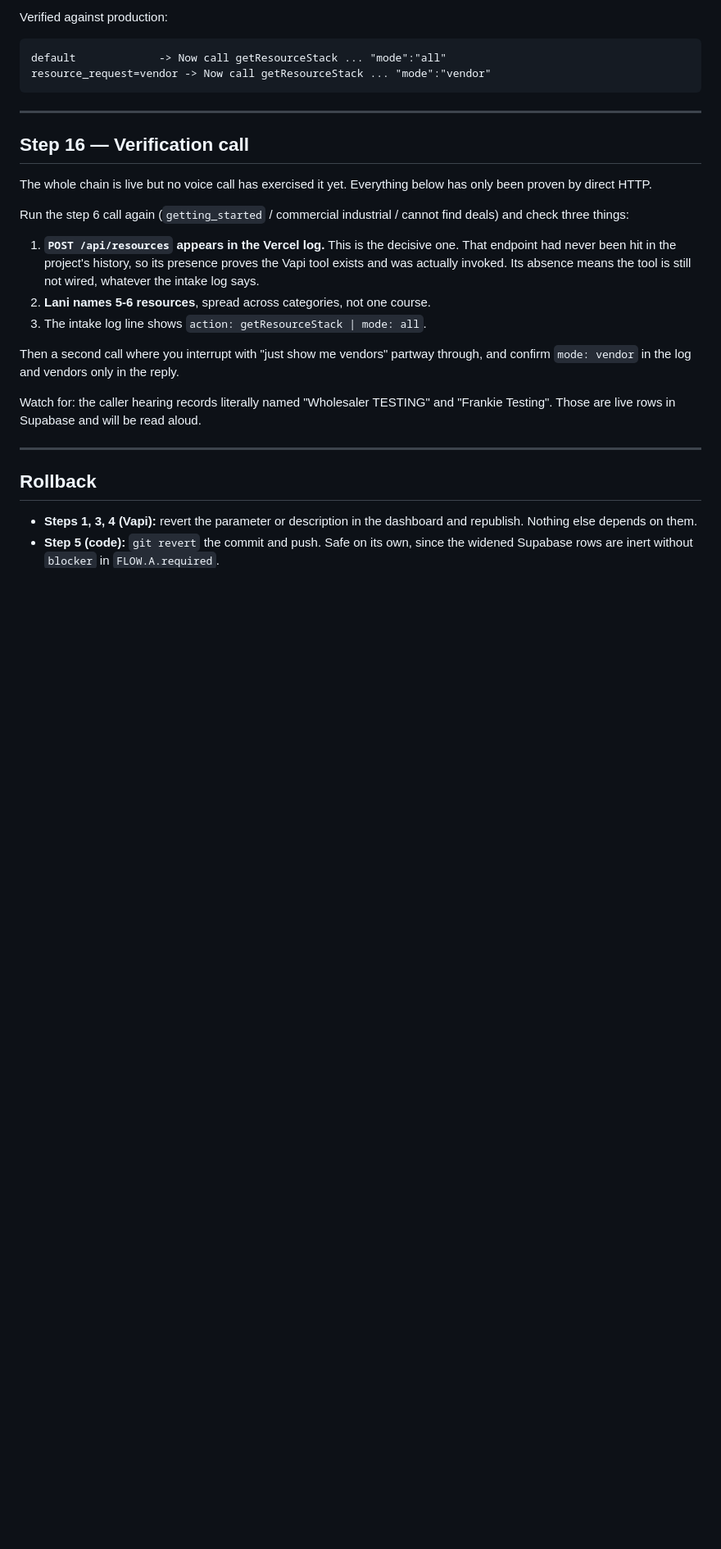
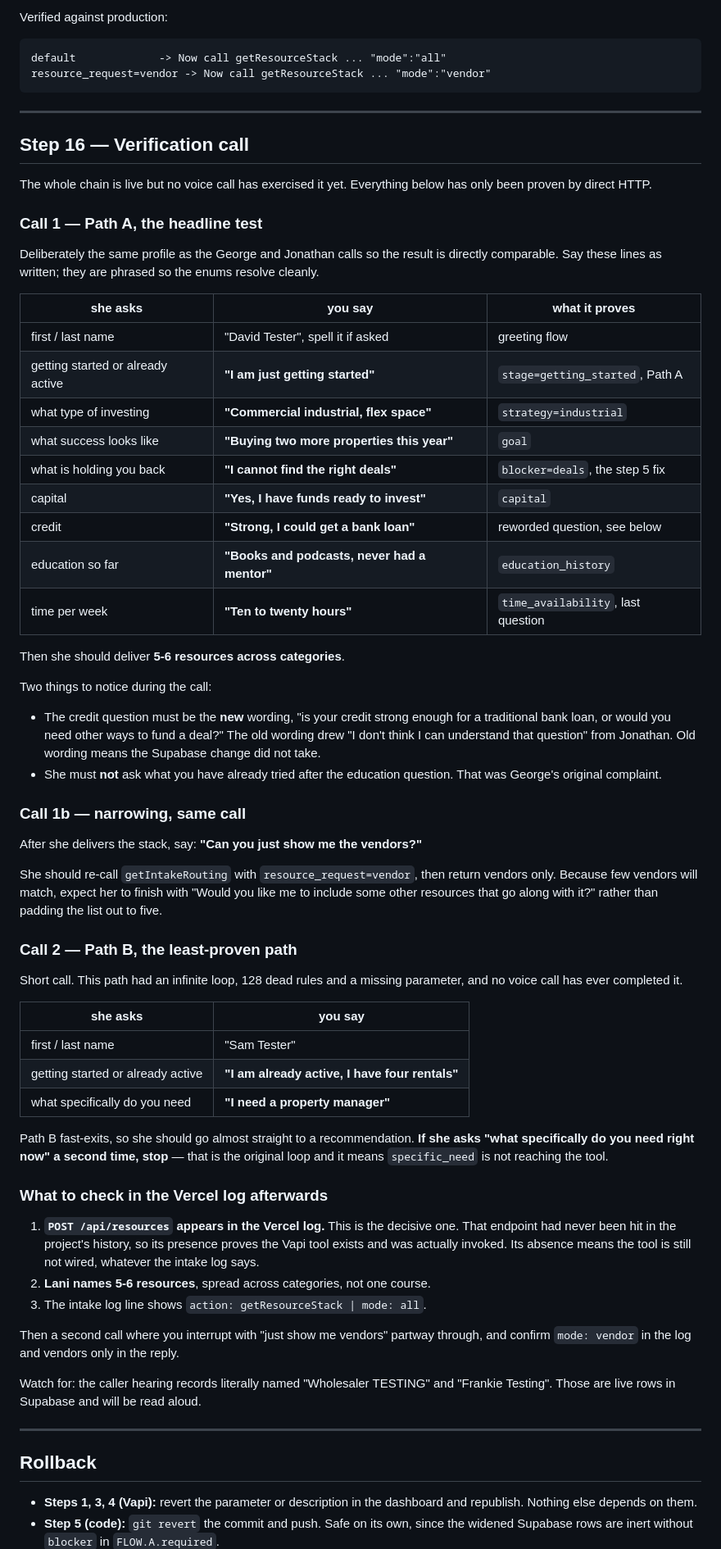
Before and after one commit to UtahREIA/Voice-Agent-AI, a Markdown page: FIX_CHECKLIST.md, the part around the change. Shown at 82% size. Rendered like a GitHub page; blank space fills up the shorter version.

Commit message:
Add concrete test scenarios to step 16
Three scenarios with exact spoken lines: Path A matching the George and
Jonathan profiles so results are comparable, a mid-call narrowing to vendors,
and a short Path B call since that path has never completed by voice.

Co-Authored-By: Claude Opus 4.8 <noreply@anthropic.com>

```diff
--- a/FIX_CHECKLIST.md
+++ b/FIX_CHECKLIST.md
@@ -681,8 +681,61 @@ resource_request=vendor -> Now call getResourceStack ... "mode":"vendor"
 The whole chain is live but no voice call has exercised it yet. Everything
 below has only been proven by direct HTTP.
 
-Run the step 6 call again (`getting_started` / commercial industrial /
-cannot find deals) and check three things:
+### Call 1 — Path A, the headline test
+
+Deliberately the same profile as the George and Jonathan calls so the result is
+directly comparable. Say these lines as written; they are phrased so the enums
+resolve cleanly.
+
+| she asks | you say | what it proves |
+| --- | --- | --- |
+| first / last name | "David Tester", spell it if asked | greeting flow |
+| getting started or already active | **"I am just getting started"** | `stage=getting_started`, Path A |
+| what type of investing | **"Commercial industrial, flex space"** | `strategy=industrial` |
+| what success looks like | **"Buying two more properties this year"** | `goal` |
+| what is holding you back | **"I cannot find the right deals"** | `blocker=deals`, the step 5 fix |
+| capital | **"Yes, I have funds ready to invest"** | `capital` |
+| credit | **"Strong, I could get a bank loan"** | reworded question, see below |
+| education so far | **"Books and podcasts, never had a mentor"** | `education_history` |
+| time per week | **"Ten to twenty hours"** | `time_availability`, last question |
+
+Then she should deliver **5-6 resources across categories**.
+
+Two things to notice during the call:
+
+- The credit question must be the **new** wording, "is your credit strong
+  enough for a traditional bank loan, or would you need other ways to fund a
+  deal?" The old wording drew "I don't think I can understand that question"
+  from Jonathan. Old wording means the Supabase change did not take.
+- She must **not** ask what you have already tried after the education
+  question. That was George's original complaint.
+
+### Call 1b — narrowing, same call
+
+After she delivers the stack, say: **"Can you just show me the vendors?"**
+
+She should re-call `getIntakeRouting` with `resource_request=vendor`, then
+return vendors only. Because few vendors will match, expect her to finish with
+"Would you like me to include some other resources that go along with it?"
+rather than padding the list out to five.
+
+### Call 2 — Path B, the least-proven path
+
+Short call. This path had an infinite loop, 128 dead rules and a missing
+parameter, and no voice call has ever completed it.
+
+| she asks | you say |
+| --- | --- |
+| first / last name | "Sam Tester" |
+| getting started or already active | **"I am already active, I have four rentals"** |
+| what specifically do you need | **"I need a property manager"** |
+
+Path B fast-exits, so she should go almost straight to a recommendation. **If
+she asks "what specifically do you need right now" a second time, stop** —
+that is the original loop and it means `specific_need` is not reaching the
+tool.
+
+### What to check in the Vercel log afterwards
 
 1. **`POST /api/resources` appears in the Vercel log.** This is the decisive
    one. That endpoint had never been hit in the project's history, so its
```
